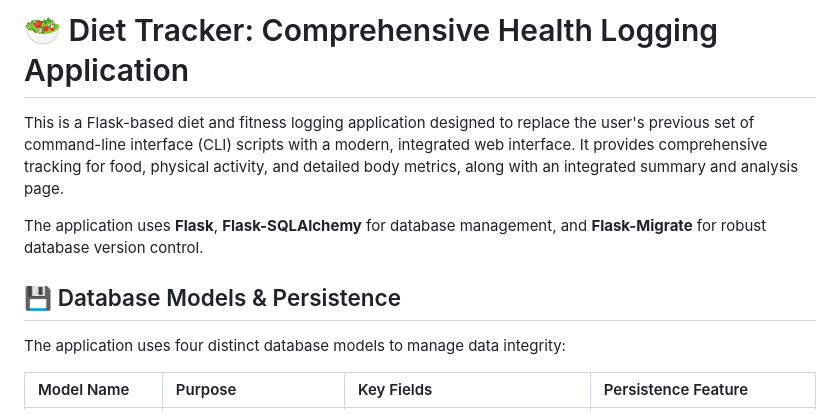
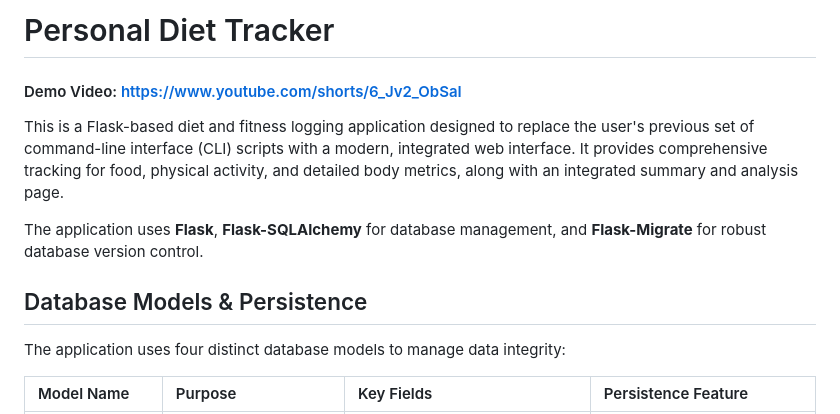
Before and after one commit to RobertFoss79/diet_tracker, a Markdown page: README.md, the part around the change printed below. GitHub-like rendering.

Commit message:
Update README for project name and demo video

```diff
--- a/README.md
+++ b/README.md
@@ -1,10 +1,11 @@
-# 🥗 Diet Tracker: Comprehensive Health Logging Application
+# Personal Diet Tracker
+#### Demo Video: https://www.youtube.com/shorts/6_Jv2_ObSaI ####
 
 This is a Flask-based diet and fitness logging application designed to replace the user's previous set of command-line interface (CLI) scripts with a modern, integrated web interface. It provides comprehensive tracking for food, physical activity, and detailed body metrics, along with an integrated summary and analysis page.
 
 The application uses **Flask**, **Flask-SQLAlchemy** for database management, and **Flask-Migrate** for robust database version control.
 
-## 💾 Database Models & Persistence
+## Database Models & Persistence
 
 The application uses four distinct database models to manage data integrity:
 
```
Also changed, not shown: other parts of README.md (+1 -1 lines).
